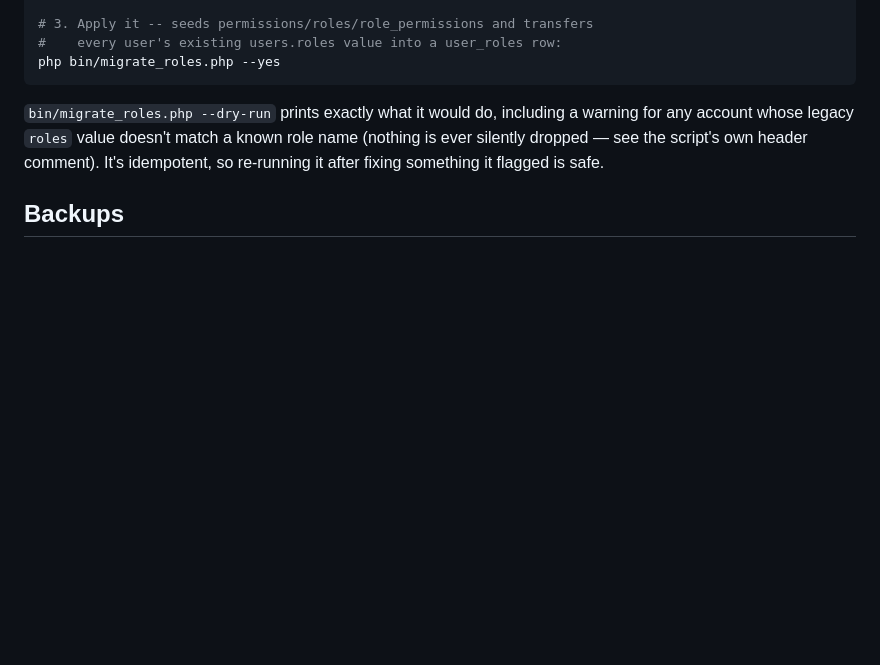
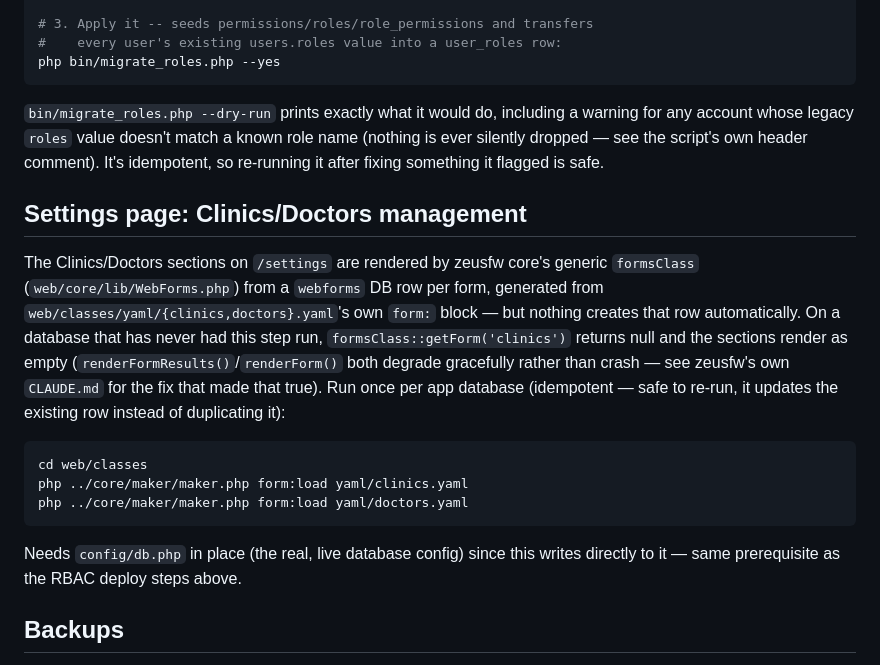
Before and after one commit to evrokas/zpms, a Markdown page: README.md, the part around the change. GitHub-like rendering; blank space fills up the shorter version.

Commit message:
Document the missing settings-page deploy step (clinics/doctors webforms)
Verified against a real database: the exact commands documented here
(maker.php form:load for both yaml files) are what actually seeds the
`webforms` rows the Settings page's Clinics/Doctors sections depend on.

````diff
--- a/README.md
+++ b/README.md
@@ -96,6 +96,27 @@ match a known role name (nothing is ever silently dropped — see the
 script's own header comment). It's idempotent, so re-running it after
 fixing something it flagged is safe.
 
+## Settings page: Clinics/Doctors management
+
+The Clinics/Doctors sections on `/settings` are rendered by zeusfw core's
+generic `formsClass` (`web/core/lib/WebForms.php`) from a `webforms` DB row
+per form, generated from `web/classes/yaml/{clinics,doctors}.yaml`'s own
+`form:` block — but nothing creates that row automatically. On a database
+that has never had this step run, `formsClass::getForm('clinics')` returns
+null and the sections render as empty (`renderFormResults()`/`renderForm()`
+both degrade gracefully rather than crash — see zeusfw's own `CLAUDE.md` for
+the fix that made that true). Run once per app database (idempotent — safe
+to re-run, it updates the existing row instead of duplicating it):
+
+```sh
+cd web/classes
+php ../core/maker/maker.php form:load yaml/clinics.yaml
+php ../core/maker/maker.php form:load yaml/doctors.yaml
+```
+
+Needs `config/db.php` in place (the real, live database config) since this
+writes directly to it — same prerequisite as the RBAC deploy steps above.
+
 ## Backups
 
 `bin/backup.sh`, run nightly via cron/systemd (reference configs:
````
